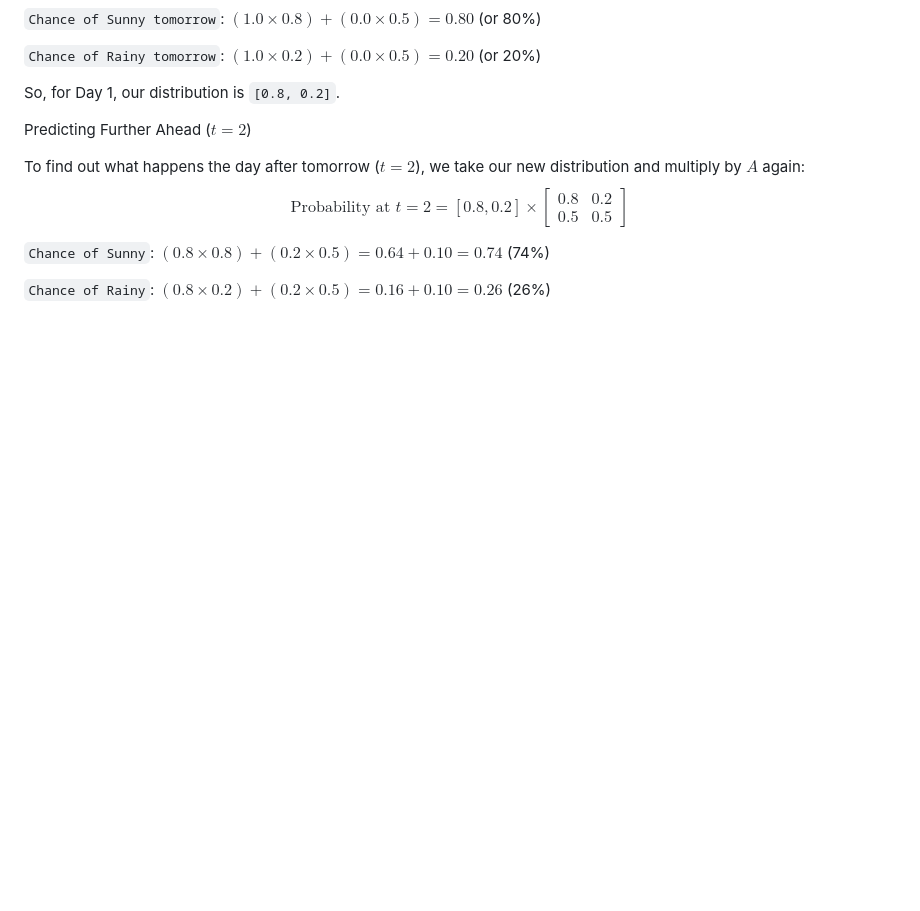
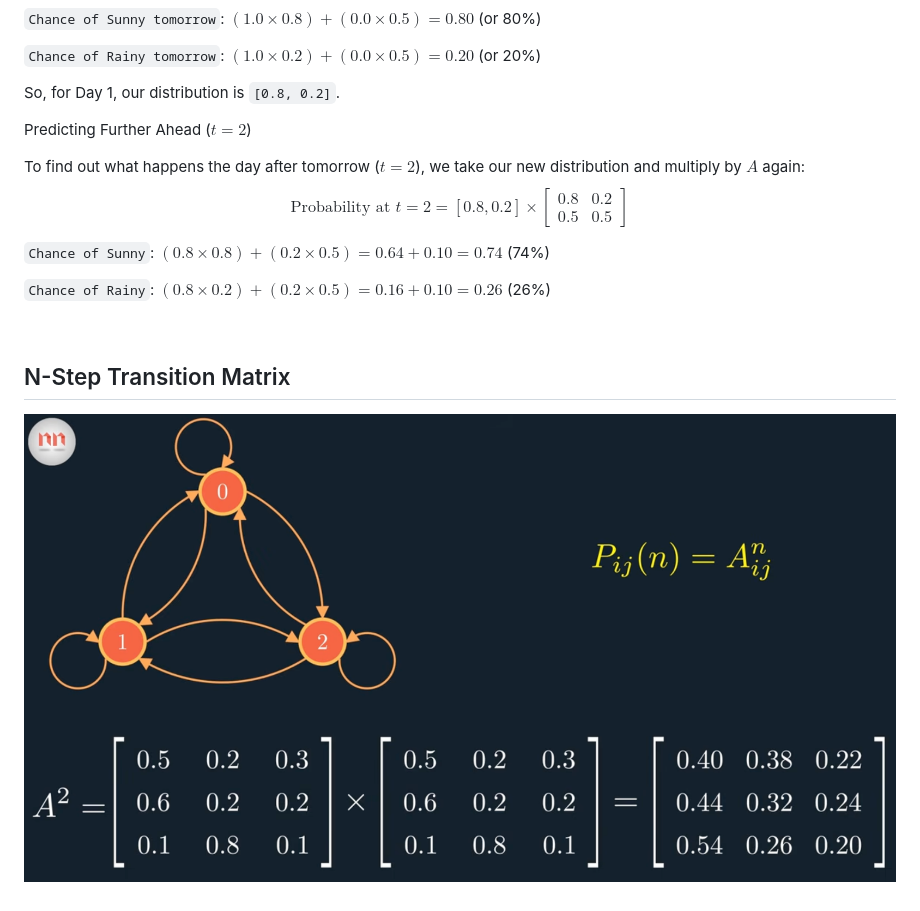
Before and after one commit to JeralSandeeptha/sliit-agent-based-systems, a Markdown page: docs/lo3/vmms.md, the part around the change. Rendered like a GitHub page; pictures changed too: images/vmm-03.png (added); blank space fills up the shorter version.

```diff
--- a/docs/lo3/vmms.md
+++ b/docs/lo3/vmms.md
@@ -54,3 +54,9 @@ To find out what happens the day after tomorrow ($t = 2$), we take our new distr
 `Chance of Sunny`: $(0.8 \times 0.8) + (0.2 \times 0.5) = 0.64 + 0.10 = 0.74$ (74%)
 
 `Chance of Rainy`: $(0.8 \times 0.2) + (0.2 \times 0.5) = 0.16 + 0.10 = 0.26$ (26%)
+
+<br/>
+
+## N-Step Transition Matrix
+
+![Image](../../images/vmm-03.png)
```
